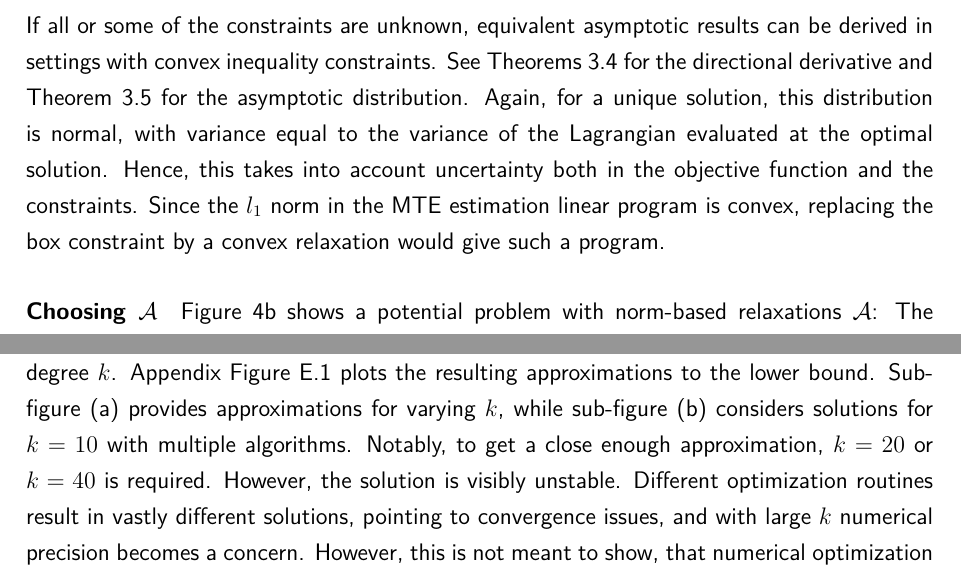
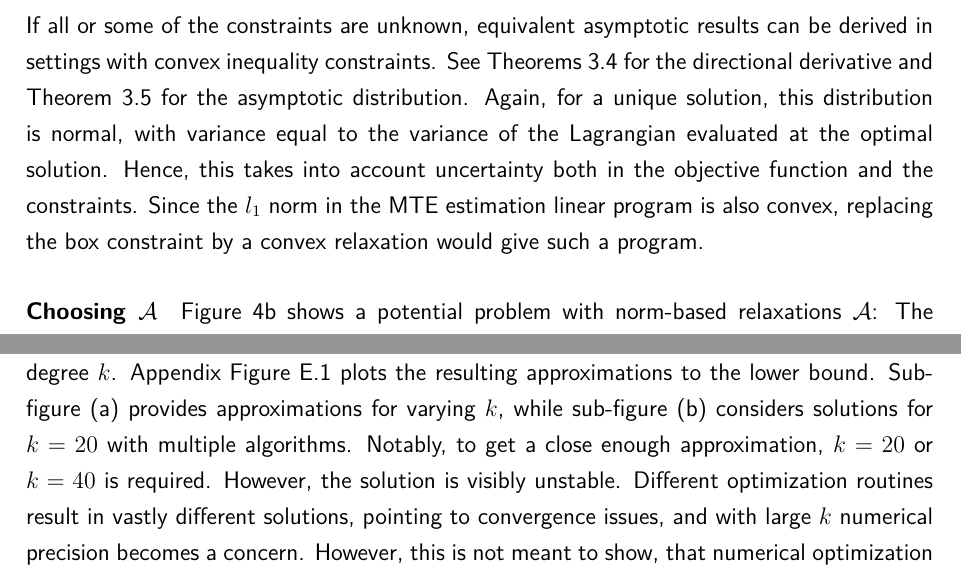
Before and after one commit to buddejul/thesis, a LaTeX thesis (paper/thesis.tex): two parts of pages 31 and 32 of 53, joined at a grey line, cut so that both start at the same text. Compiled offline with pdfLaTeX.

Commit message:
Minor adjustments.

```diff
--- a/paper/thesis.tex
+++ b/paper/thesis.tex
@@ -1269,7 +1269,7 @@ If all or some of the constraints are unknown, equivalent asymptotic results can
 See Theorems 3.4 for the directional derivative and Theorem 3.5 for the asymptotic distribution.
 Again, for a unique solution, this distribution is normal, with variance equal to the variance of the Lagrangian evaluated at the optimal solution.
 Hence, this takes into account uncertainty both in the objective function and the constraints.
-Since the $l_1$ norm in the MTE estimation linear program is convex, replacing the box constraint by a convex relaxation would give such a program.
+Since the $l_1$ norm in the MTE estimation linear program is also convex, replacing the box constraint by a convex relaxation would give such a program.
 
 \paragraph{Choosing $\mathcal{A}$}
 Figure~\ref{fig:convex_relax_solution} shows a potential problem with norm-based relaxations $\mathcal{A}$:
@@ -1290,7 +1290,7 @@ To illustrate these difficulties, I consider one of the MTE problems studied in
 Four equality constraints for the point-identified estimands reduce the number of free parameters to $20$; reparameterization is performed in the background by \textit{optimagic}.
 The unit box $[0,1]^{24}$ is the only other constraint and I again relax it by the recentered norms of degree $k$.
 Appendix Figure~\ref{app_fig:convex_relax_mte_bernstein_11} plots the resulting approximations to the lower bound.
-Sub-figure (a) provides approximations for varying $k$, while sub-figure (b) considers solutions for $k=10$ with multiple algorithms.
+Sub-figure (a) provides approximations for varying $k$, while sub-figure (b) considers solutions for $k=20$ with multiple algorithms.
 Notably, to get a close enough approximation, $k=20$ or $k=40$ is required. However, the solution is visibly unstable.
 Different optimization routines result in vastly different solutions, pointing to convergence issues, and with large $k$ numerical precision becomes a concern.
 However, this is not meant to show, that numerical optimization in these higher dimensional, yet simple problems is impossible, but merely to point out that several additional difficulties are introduced by relaxing the constraint that are not present with a pure linear programming approach.
```
Also changed, not shown: paper/thesis.tex (4 more changed lines).
